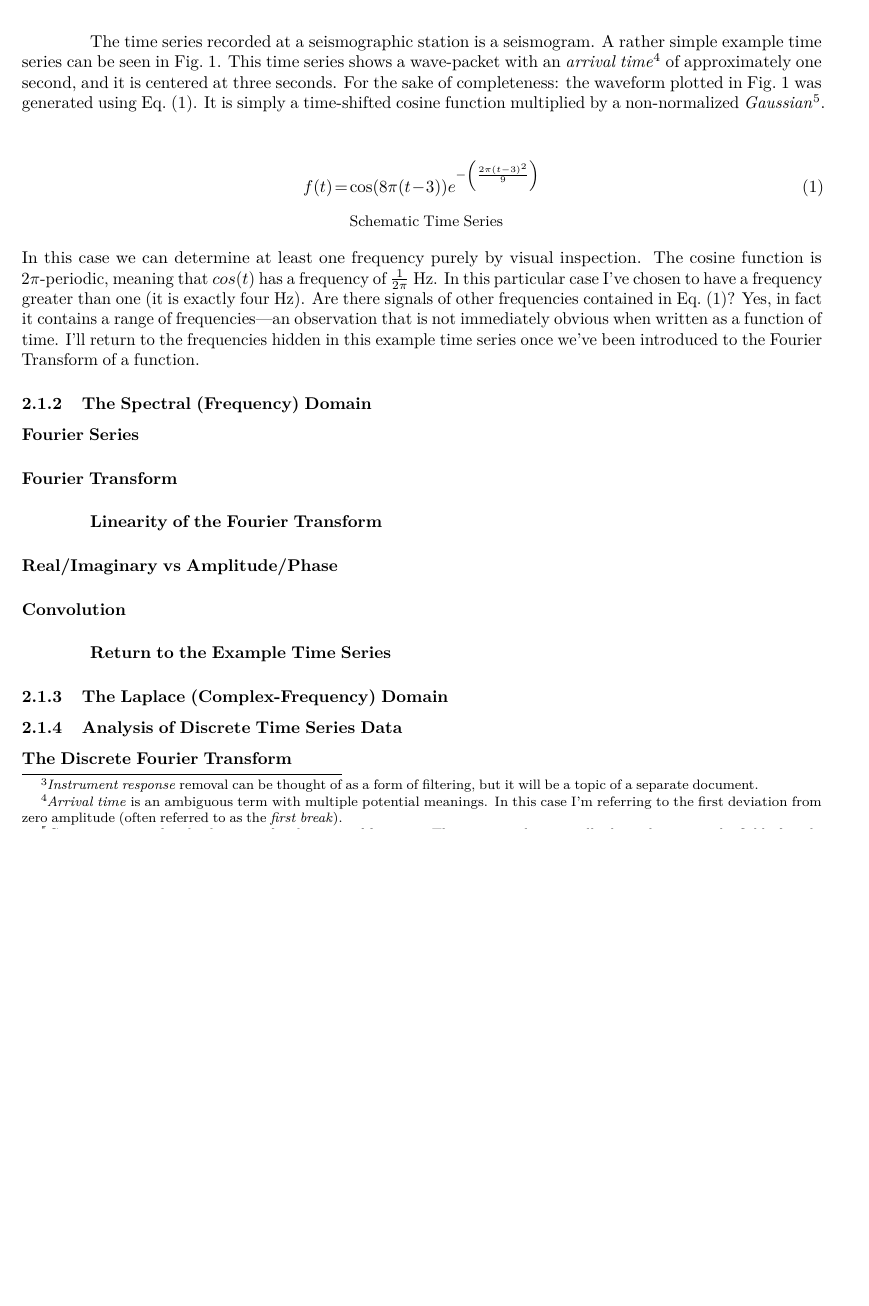
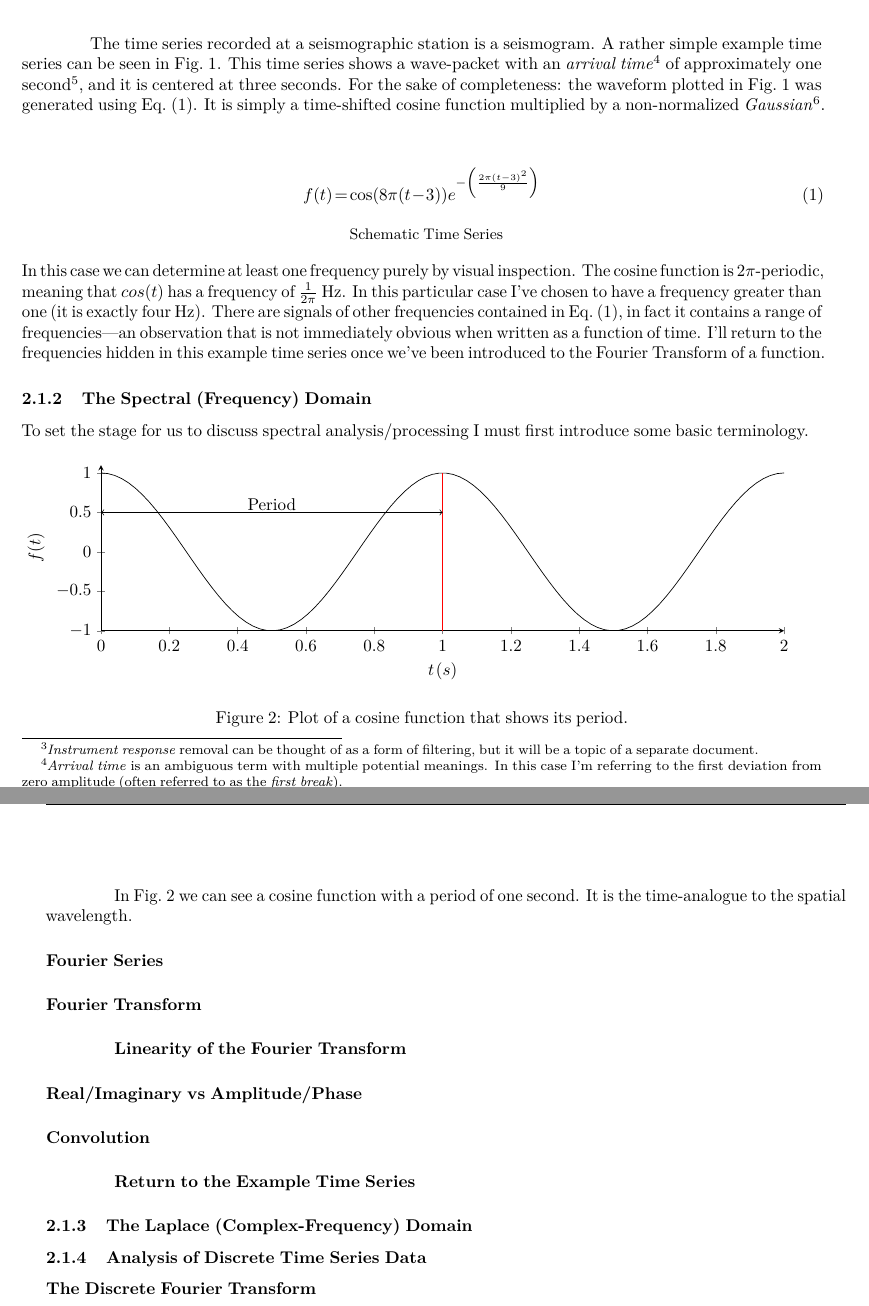
Before and after one commit to arbCoding/PsSp, a LaTeX document (src/documentation/filters.tex): part of page 4 of 7 before the commit and two parts of pages 4 and 5 of 7 after it, the two joined at a grey line, cut so that both start at the same text, the shorter picture padded with empty space. Compiled offline with pdfLaTeX.

Commit message:
Experimenting with annotating plots in pgfplots to be more useful for the reader. Made glossary two column.

```diff
--- a/src/documentation/filters.tex
+++ b/src/documentation/filters.tex
@@ -41,7 +41,9 @@
 \usepackage[protrusion=true, activate={true,nocompatibility}, final, tracking=true, kerning=true, spacing=false, factor=1100]{microtype}
 % Reference management
 \usepackage[sorting=nty, backref=true, backend=biber, hyperref=true, sortcites=true]{biblatex}
-% Pretty plots
+% Basic Pretty plots
+\usepackage{tikz}
+% Expanded Pretty plots
 \usepackage{pgfplots}
 % Figure placement
 \usepackage{float}
@@ -59,8 +61,14 @@
 \usepackage{xparse}
 % Allows to reference things without referring to their type
 \usepackage[capitalise]{cleveref}
-% Can add a list of terms and acronyms to the document
-\usepackage[automake, acronym]{glossaries-extra}
+% Can add a list of terms and acronyms to the document, include it in the toc, automake the glossary
+\usepackage[automake, acronym, toc]{glossaries-extra}
+% Can be used to add appendicies to the document
+%\usepackage{appendix}
+% Better control over the number of columns per section
+\usepackage{multicol}
+% Allows for table elements to span more than one row
+%\usepackage{multirow}
 %-------------------------------------------------------------------------
 % End Packages
 %-------------------------------------------------------------------------
@@ -290,3 +308,5 @@ much longer periods---not uncommon to hit 1000 s (0.001 Hz). High frequency noda
+range starting at a \gls{period} of 100 seconds (s) (a \gls{frequency} of 0.01 Hz) up to a high of 100 Hz. Higher quality instruments are sensitive to
+much longer \glspl{period}---it is not uncommon to hit 1000 s (0.001 Hz). High \gls{frequency} nodal seismometers can record time series at frequencies of a few
 thousand Hz (kHz). Such a large dynamic range of frequencies---containing signals from numerous stationary and non-stationary sources---results in a
 rather complicated time series. This excess information convolutes the analysis of the signal(s) of interest.
 Filtering is the solution to this problem; it allows the analyst to isolate the signal(s) of interest by removing the \textit{noise}\footnote{\textit{Noise} is a bit of a misunderstood term in
@@ -325,4 +345,4 @@ While I do intend for this document to focus more on the development of the read
 disservice to totally forgo all mathematical formalism. In fact, the equations themselves provide a great deal of insight into how filters work.
 In order to provide a sufficiently comprehensive introduction to the application of filters, I will need to first introduce a few mathematical concepts. In particular,
 I need to discuss how it is that we take data that is measured over time and \textit{transform}\footnote{\textit{Transform} is commonly used in mathematics to refer to
-a linear change of basis. That is, to change the meaning of the dependent-variable in a well-behaved and reversible manner.} it to the frequency (spectral) domain (via the \textit{Fourier Transform})
+a linear change of basis. That is, to change the meaning of the dependent-variable in a well-behaved and reversible manner.} it to the \gls{frequency} (spectral) domain (via the \textit{Fourier Transform})
@@ -361,7 +381,9 @@ removal can be thought of as a form of filtering, but it will be a topic of a se
 
 The time series recorded at a seismographic station is a seismogram. A rather simple example time series can be seen in \cref{figure1}.
 This time series shows a wave-packet with an \textit{arrival time}\footnote{\textit{Arrival time} is an ambiguous term with multiple
-potential meanings. In this case I'm referring to the first deviation from zero amplitude (often referred to as the \textit{first break}).} of approximately one second,
+potential meanings. In this case I'm referring to the first deviation from zero amplitude (often referred to as the \textit{first break}).} of approximately
+one second\footnote{While it is \textit{technically} true in this case that the signal has infinite duration and therefore the first deviation from zero is \textit{technically} at $-\infty$, real data
+always has some background noise that renders this technicality purely \textit{academic/pedantic}.},
 and it is centered at three seconds. For the sake of completeness: the waveform plotted in \cref{figure1} was generated using \cref{Schematic Time Series}.
 It is simply a time-shifted cosine function multiplied by a non-normalized \textit{Gaussian}\footnote{\textit{Gaussian} is one of multiple names for this type of function.
 The name used is typically dependent upon the field of study. Other names you may have heard it called are a \textit{Bell curve} and a \textit{Normal distribution}.}.
@@ -369,12 +391,42 @@ The name used is typically dependent upon the field of study. Other names you ma
 %\noteworthy{f(t) = cos\left(8\pi(t-3)\right)e^{-\left(\frac{2\pi(t-3)^{2}}{9}\right)}}{Schematic Time Series}
 \noteworthy{f(t) = \cos(8\pi(t-3))e^{-\left(\frac{2\pi(t-3)^{2}}{9}\right)}}{Schematic Time Series}
 
-In this case we can determine at least one frequency purely by visual inspection. The cosine function is $2\pi$-periodic, meaning that $cos(t)$ has a frequency of
-$\frac{1}{2\pi}$ Hz. In this particular case I've chosen to have a frequency greater than one (it is exactly four Hz). Are there signals of other frequencies contained
-in \cref{Schematic Time Series}? Yes, in fact it contains a range of frequencies---an observation that is not immediately obvious when written as a function of time.
+In this case we can determine at least one \gls{frequency} purely by visual inspection. The cosine function is $2\pi$-\gls{period}ic, meaning that $cos(t)$ has a \gls{frequency} of
+$\frac{1}{2\pi}$ Hz. In this particular case I've chosen to have a \gls{frequency} greater than one (it is exactly four Hz). There are signals of other frequencies contained
+in \cref{Schematic Time Series}, in fact it contains a range of frequencies---an observation that is not immediately obvious when written as a function of time.
 I'll return to the frequencies hidden in this example time series once we've been introduced to the Fourier Transform of a function.
 
 \subsubsection{The Spectral (Frequency) Domain} \label{Background:Math:Spectral}
+To set the stage for us to discuss spectral analysis/processing I must first introduce some basic terminology.
+
+\begin{center}
+    \begin{figure}[ht]
+        \begin{tikzpicture}
+            \begin{axis}[
+                width=0.95\textwidth,
+                height=5cm,
+                title={},
+                axis lines=left,
+                xlabel = \(t\hspace{1pt}(s)\),
+                ylabel = {\(f(t)\)},
+                ymin = -1, ymax = 1.1,
+                xmin = 0, xmax = 2,
+            ]
+                \addplot[
+                    domain=0:2,
+                    samples=100
+                ]{cos(deg(2*pi*x)))};
+                \addplot +[mark=none] coordinates {(1, -1) (1, 1)};
+                \addplot [<->] coordinates {(0, 0.5) (1, 0.5)};
+                \node[] at (axis cs: 0.5, .6) {Period};
+            \end{axis}
+        \end{tikzpicture}
+        \caption[Cosine Function]{Plot of a cosine function that shows its period.} \label{figure2}
+    \end{figure}
+\end{center}
+
+In \cref{figure2} we can see a cosine function with a \gls{period} of one second. It is the time-analogue to the spatial \gls{wavelength}.
+
 \paragraph{Fourier Series} \label{Background:Math:Spectral:FourSeries}
 \paragraph{Fourier Transform} \label{Background:Math:Spectral:FourTransform}
 \subparagraph{Linearity of the Fourier Transform} \label{Background:Math:Spectral:FourTransform:Linearity}
```
Also changed, not shown: src/documentation/filters.bib (+35 -11 lines), src/documentation/filters.pdf, src/documentation/filters.tex (30 more changed lines).
